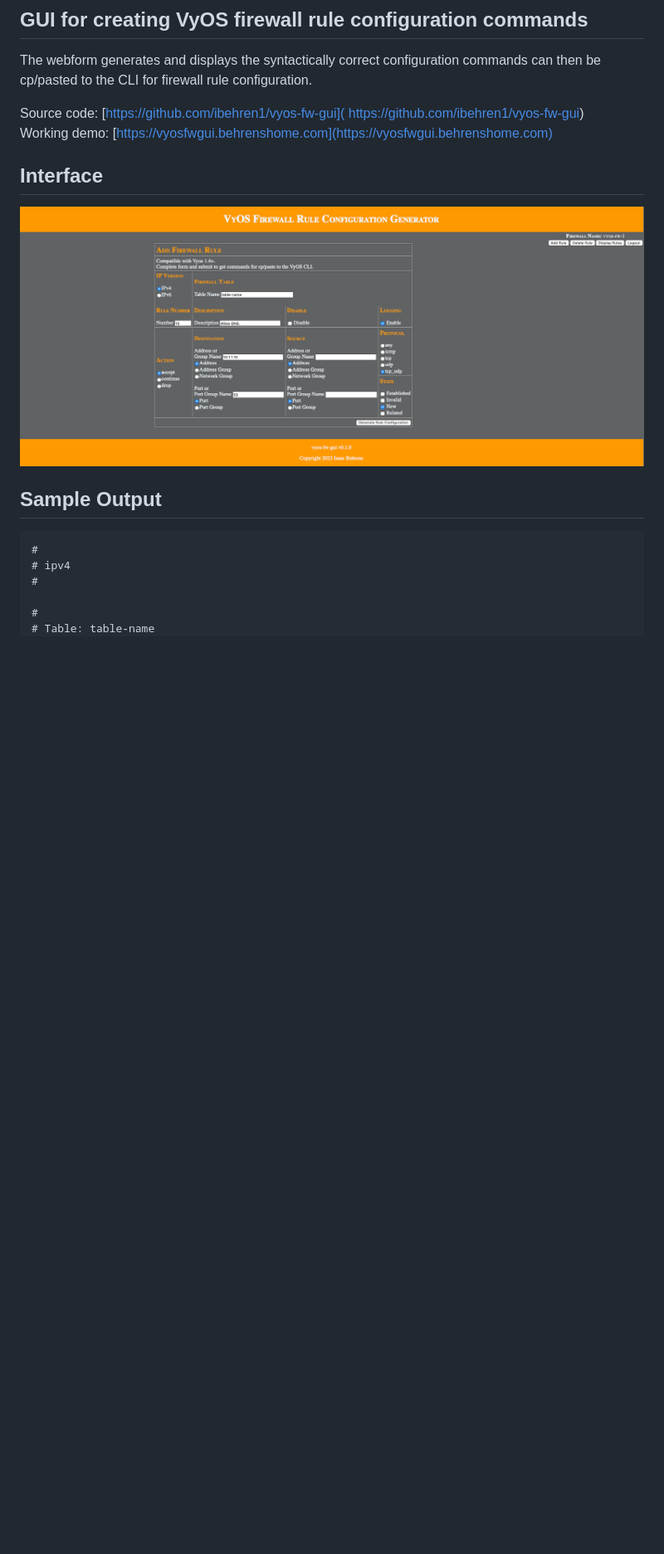
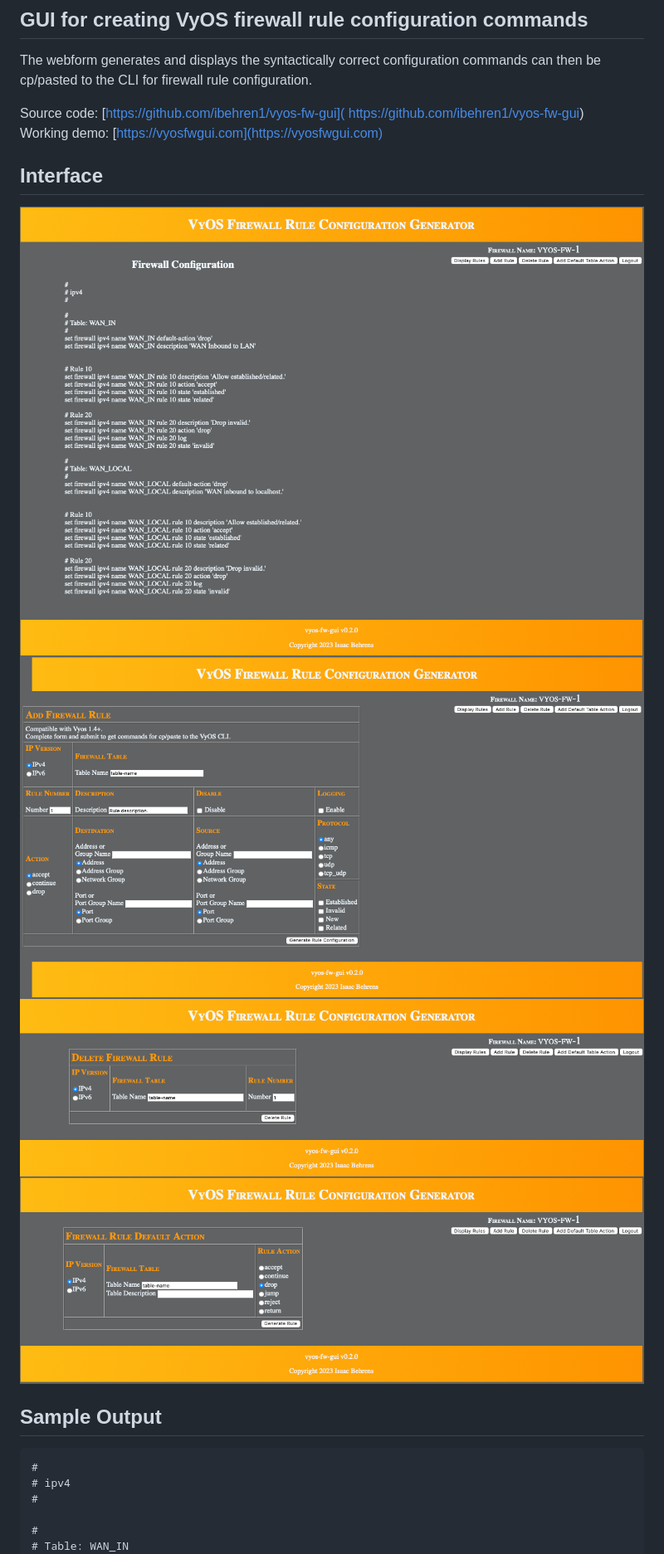
Before and after one commit to ibehren1/fw-gui, a Markdown page: README.md, the part around the change printed below. Shown: that part at 83% size. Drawn GitHub-style; pictures changed too: images/vyos-fw-gui_interface_1.png (added), images/vyos-fw-gui_interface_2.png (added), images/vyos-fw-gui_interface_3.png (added); blank space fills up the shorter version.

Commit message:
Update README.md and images.

```diff
--- a/README.md
+++ b/README.md
@@ -5,11 +5,14 @@
 The webform generates and displays the syntactically correct configuration commands can then be cp/pasted to the CLI for firewall rule configuration.
 
 Source code: [https://github.com/ibehren1/vyos-fw-gui]( https://github.com/ibehren1/vyos-fw-gui)
-Working demo:  [https://vyosfwgui.behrenshome.com](https://vyosfwgui.behrenshome.com)
+Working demo:  [https://vyosfwgui.com](https://vyosfwgui.com)
 
 ## Interface
 
-![image](./images/vyos-fw-gui_interface.png)
+![image](./images/vyos-fw-gui_interface_1.png)
+![image](./images/vyos-fw-gui_interface_2.png)
+![image](./images/vyos-fw-gui_interface_3.png)
+![image](./images/vyos-fw-gui_interface_4.png)
 
 ## Sample Output
 
@@ -19,5 +22,5 @@ Working demo:  [https://vyosfwgui.behrenshome.com](https://vyosfwgui.behrenshome
 #
 
 #
-# Table: table-name
+# Table: WAN_IN
 #
```
Also changed, not shown: other parts of README.md (+32 -7 lines).
